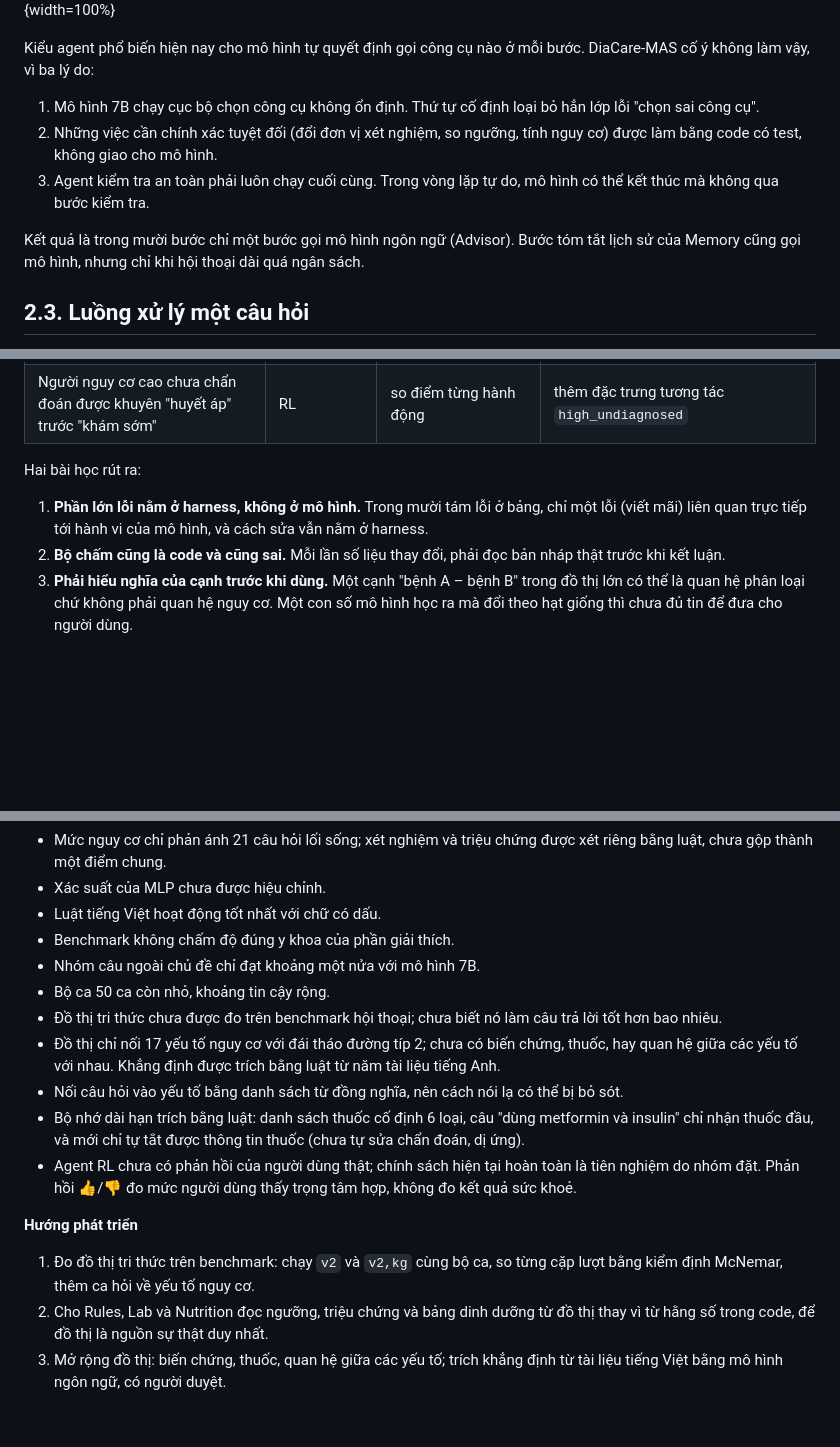
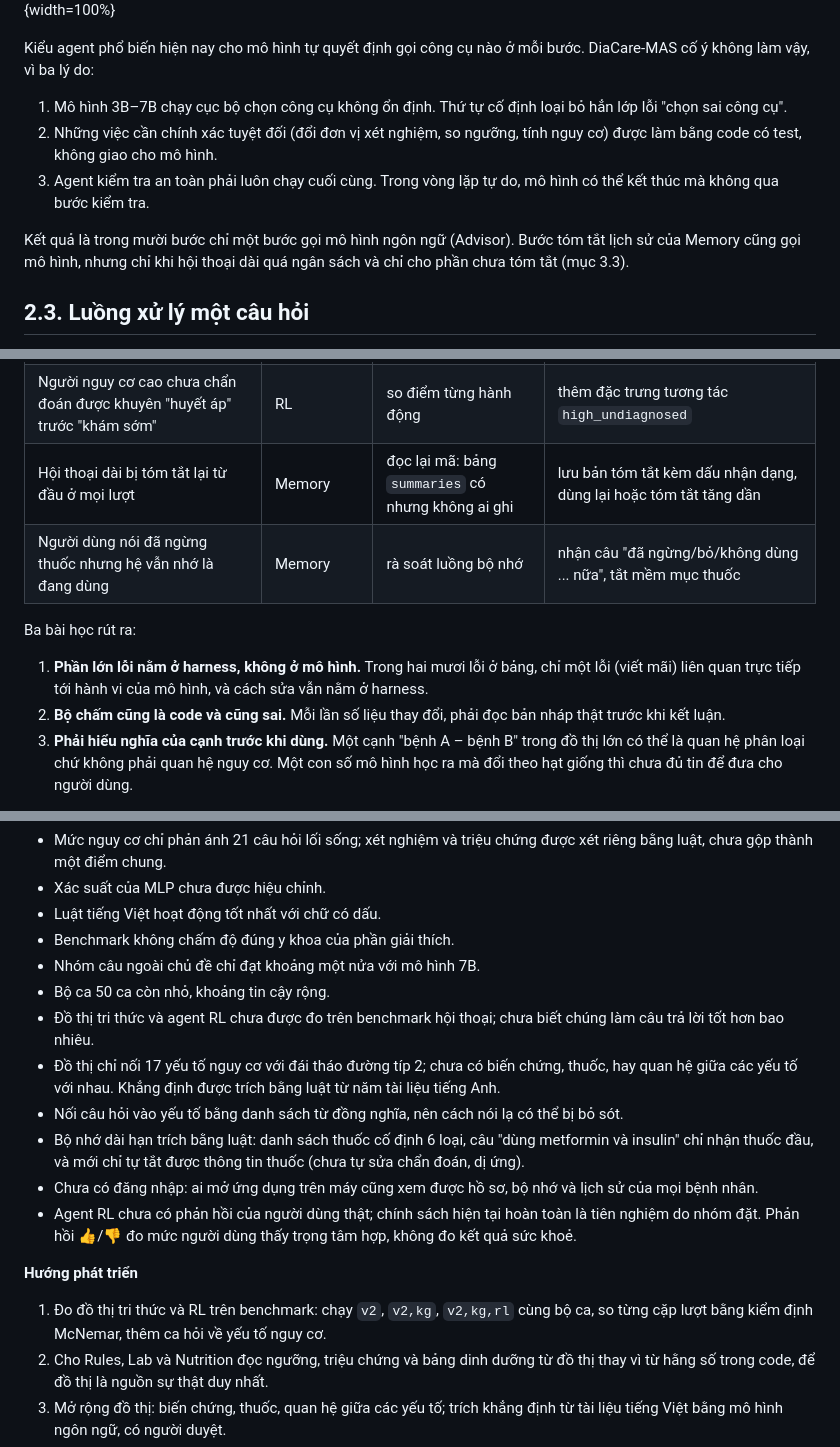
Before and after one commit to lyhaiquan/diabet-agent, a Markdown page: docs/report/baocao_chitiet.md, 3 parts joined by grey strips. Rendered like a GitHub page; blank space fills up the shorter version.

```diff
--- a/docs/report/baocao_chitiet.md
+++ b/docs/report/baocao_chitiet.md
@@ -78,11 +78,11 @@ Agent nào chạy được bật bằng biến `DIACARE_FEATURES`. Mặc định
 
 Kiểu agent phổ biến hiện nay cho mô hình tự quyết định gọi công cụ nào ở mỗi bước. DiaCare-MAS cố ý không làm vậy, vì ba lý do:
 
-1. Mô hình 7B chạy cục bộ chọn công cụ không ổn định. Thứ tự cố định loại bỏ hẳn lớp lỗi "chọn sai công cụ".
+1. Mô hình 3B–7B chạy cục bộ chọn công cụ không ổn định. Thứ tự cố định loại bỏ hẳn lớp lỗi "chọn sai công cụ".
 2. Những việc cần chính xác tuyệt đối (đổi đơn vị xét nghiệm, so ngưỡng, tính nguy cơ) được làm bằng code có test, không giao cho mô hình.
 3. Agent kiểm tra an toàn phải luôn chạy cuối cùng. Trong vòng lặp tự do, mô hình có thể kết thúc mà không qua bước kiểm tra.
 
-Kết quả là trong mười bước chỉ một bước gọi mô hình ngôn ngữ (Advisor). Bước tóm tắt lịch sử của Memory cũng gọi mô hình, nhưng chỉ khi hội thoại dài quá ngân sách.
+Kết quả là trong mười bước chỉ một bước gọi mô hình ngôn ngữ (Advisor). Bước tóm tắt lịch sử của Memory cũng gọi mô hình, nhưng chỉ khi hội thoại dài quá ngân sách và chỉ cho phần chưa tóm tắt (mục 3.3).
 
 ## 2.3. Luồng xử lý một câu hỏi
 
@@ -591,10 +593,12 @@ Sau mỗi lần đổi model nên chạy lại bộ benchmark và đọc các ca
 | 👍 lại làm giảm điểm hành động vừa được khen | RL | viết test với chính sách đã phát hành | Q cũ khoảng 3 đến 5, phần thưởng 👍 = +1; đưa tiên nghiệm về thang $[-1, 1]$, $\gamma = 0$ |
 | Phạt lặp lời khuyên không bao giờ chạy | RL | đọc lại `get_history` | lịch sử không lưu hành động RL; thêm cột `messages.rl_event_id` |
 | Người nguy cơ cao chưa chẩn đoán được khuyên "huyết áp" trước "khám sớm" | RL | so điểm từng hành động | thêm đặc trưng tương tác `high_undiagnosed` |
+| Hội thoại dài bị tóm tắt lại từ đầu ở mọi lượt | Memory | đọc lại mã: bảng `summaries` có nhưng không ai ghi | lưu bản tóm tắt kèm dấu nhận dạng, dùng lại hoặc tóm tắt tăng dần |
+| Người dùng nói đã ngừng thuốc nhưng hệ vẫn nhớ là đang dùng | Memory | rà soát luồng bộ nhớ | nhận câu "đã ngừng/bỏ/không dùng ... nữa", tắt mềm mục thuốc |
 
-Hai bài học rút ra:
+Ba bài học rút ra:
 
-1. **Phần lớn lỗi nằm ở harness, không ở mô hình.** Trong mười tám lỗi ở bảng, chỉ một lỗi (viết mãi) liên quan trực tiếp tới hành vi của mô hình, và cách sửa vẫn nằm ở harness.
+1. **Phần lớn lỗi nằm ở harness, không ở mô hình.** Trong hai mươi lỗi ở bảng, chỉ một lỗi (viết mãi) liên quan trực tiếp tới hành vi của mô hình, và cách sửa vẫn nằm ở harness.
 2. **Bộ chấm cũng là code và cũng sai.** Mỗi lần số liệu thay đổi, phải đọc bản nháp thật trước khi kết luận.
 3. **Phải hiểu nghĩa của cạnh trước khi dùng.** Một cạnh "bệnh A – bệnh B" trong đồ thị lớn có thể là quan hệ phân loại chứ không phải quan hệ nguy cơ. Một con số mô hình học ra mà đổi theo hạt giống thì chưa đủ tin để đưa cho người dùng.
 
@@ -608,15 +612,16 @@ Hai bài học rút ra:
 - Benchmark không chấm độ đúng y khoa của phần giải thích.
 - Nhóm câu ngoài chủ đề chỉ đạt khoảng một nửa với mô hình 7B.
 - Bộ ca 50 ca còn nhỏ, khoảng tin cậy rộng.
-- Đồ thị tri thức chưa được đo trên benchmark hội thoại; chưa biết nó làm câu trả lời tốt hơn bao nhiêu.
+- Đồ thị tri thức và agent RL chưa được đo trên benchmark hội thoại; chưa biết chúng làm câu trả lời tốt hơn bao nhiêu.
 - Đồ thị chỉ nối 17 yếu tố nguy cơ với đái tháo đường típ 2; chưa có biến chứng, thuốc, hay quan hệ giữa các yếu tố với nhau. Khẳng định được trích bằng luật từ năm tài liệu tiếng Anh.
 - Nối câu hỏi vào yếu tố bằng danh sách từ đồng nghĩa, nên cách nói lạ có thể bị bỏ sót.
 - Bộ nhớ dài hạn trích bằng luật: danh sách thuốc cố định 6 loại, câu "dùng metformin và insulin" chỉ nhận thuốc đầu, và mới chỉ tự tắt được thông tin thuốc (chưa tự sửa chẩn đoán, dị ứng).
+- Chưa có đăng nhập: ai mở ứng dụng trên máy cũng xem được hồ sơ, bộ nhớ và lịch sử của mọi bệnh nhân.
 - Agent RL chưa có phản hồi của người dùng thật; chính sách hiện tại hoàn toàn là tiên nghiệm do nhóm đặt. Phản hồi 👍/👎 đo mức người dùng thấy trọng tâm hợp, không đo kết quả sức khoẻ.
 
 **Hướng phát triển**
 
-1. Đo đồ thị tri thức trên benchmark: chạy `v2` và `v2,kg` cùng bộ ca, so từng cặp lượt bằng kiểm định McNemar, thêm ca hỏi về yếu tố nguy cơ.
+1. Đo đồ thị tri thức và RL trên benchmark: chạy `v2`, `v2,kg`, `v2,kg,rl` cùng bộ ca, so từng cặp lượt bằng kiểm định McNemar, thêm ca hỏi về yếu tố nguy cơ.
 2. Cho Rules, Lab và Nutrition đọc ngưỡng, triệu chứng và bảng dinh dưỡng từ đồ thị thay vì từ hằng số trong code, để đồ thị là nguồn sự thật duy nhất.
 3. Mở rộng đồ thị: biến chứng, thuốc, quan hệ giữa các yếu tố; trích khẳng định từ tài liệu tiếng Việt bằng mô hình ngôn ngữ, có người duyệt.
 4. Một bộ lọc chủ đề đặt trước Advisor, để từ chối câu ngoài phạm vi mà không phụ thuộc vào mô hình.
```
Also changed, not shown: other parts of docs/report/baocao_chitiet.md (+15 -13 lines), docs/report/figs/c6_ui_chat.png, docs/report/figs/c6_ui_flow_dang_chay.png, docs/report/figs/c6_ui_flow_xong.png, docs/report/figs/c6_ui_sidebar.png, 6 other files.
